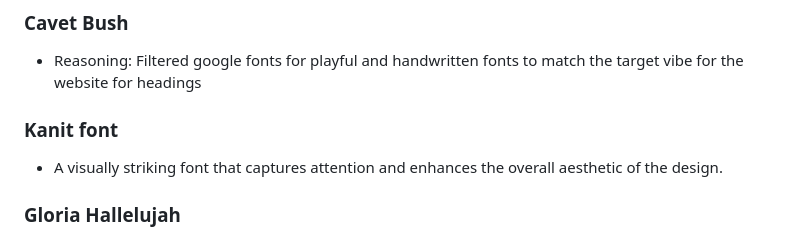
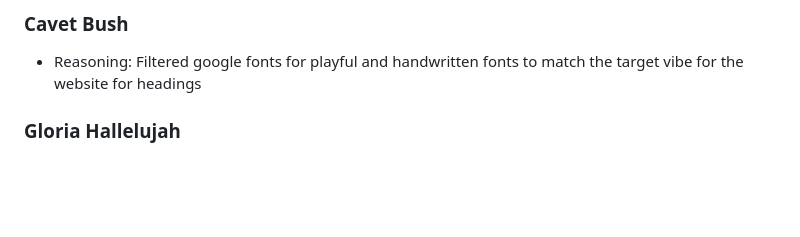
Before and after one commit to stephanieangelokagua/wanderoo_guru, a Markdown page: README.md, the part around the change. GitHub-like rendering; blank space fills up the shorter version.

```diff
--- a/README.md
+++ b/README.md
@@ -43,10 +43,6 @@ The color scheme is inspired by the vibrant and captivating hero image that gree
 ### Cavet Bush
 
 - Reasoning: Filtered google fonts for playful and handwritten fonts to match the target vibe for the website for headings
-
-
-### Kanit font
-- A visually striking font that captures attention and enhances the overall aesthetic of the design.
 
 ### Gloria Hallelujah
 - A playful and handwritten font that complements the adventurous and budget-friendly vibe of the platform.
```
